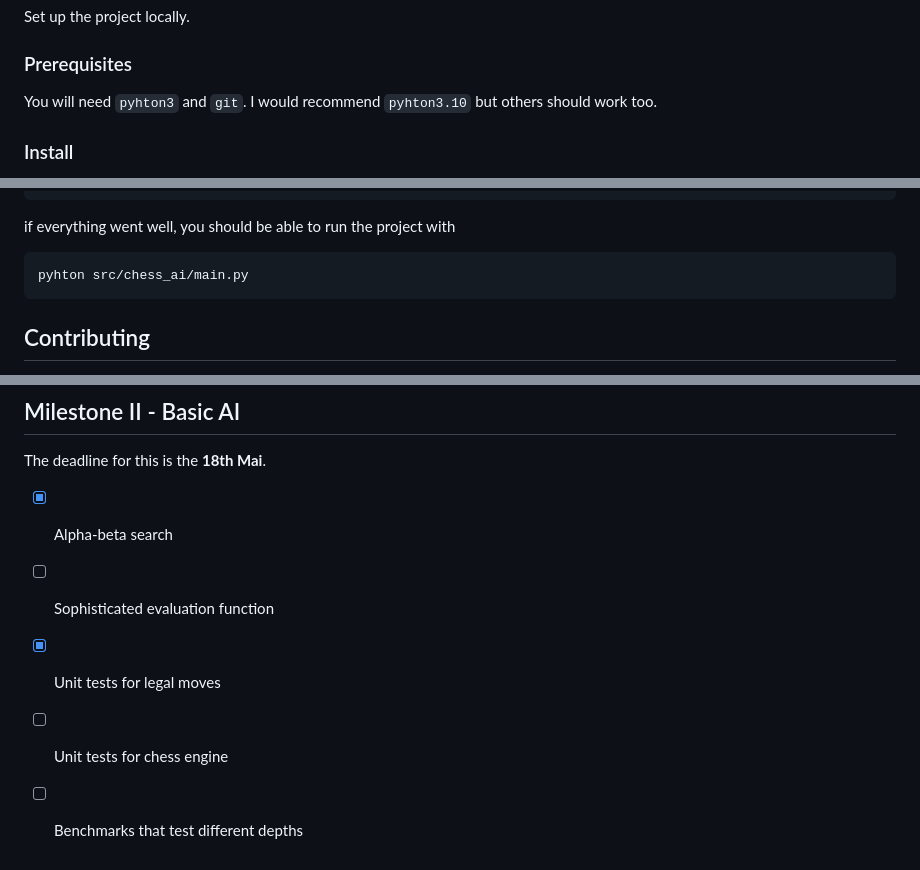
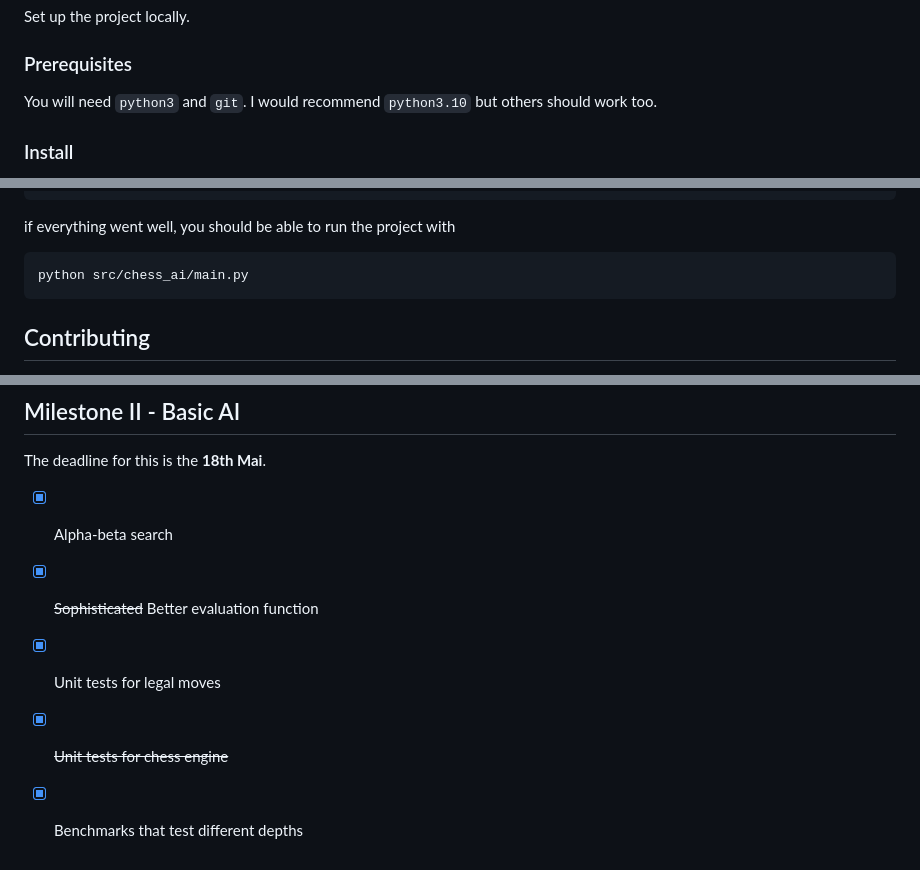
Before and after one commit to PraxTube/chess-ai, a Markdown page: README.md, 3 parts joined by grey strips. GitHub-like rendering.

````diff
--- a/README.md
+++ b/README.md
@@ -10,7 +10,7 @@ Set up the project locally.
 
 ### Prerequisites
 
-You will need `pyhton3` and `git`. I would recommend `pyhton3.10` but others should work
+You will need `python3` and `git`. I would recommend `python3.10` but others should work
 too.
 
 ### Install
@@ -30,7 +30,7 @@ pip install -e .
 if everything went well, you should be able to run the project with
 
 ```
-pyhton src/chess_ai/main.py
+python src/chess_ai/main.py
 ```
 
 ## Contributing
@@ -87,7 +87,7 @@ Note that your branch will **only** be tested if you have an open **pull request
 The deadline for this is the **18th Mai**.
 
 - [x] Alpha-beta search
-- [ ] Sophisticated evaluation function
+- [x] ~~Sophisticated~~ Better evaluation function
 - [x] Unit tests for legal moves
-- [ ] Unit tests for chess engine
-- [ ] Benchmarks that test different depths
+- [x] ~~Unit tests for chess engine~~
+- [x] Benchmarks that test different depths
````
Also changed, not shown: 1 other file.
